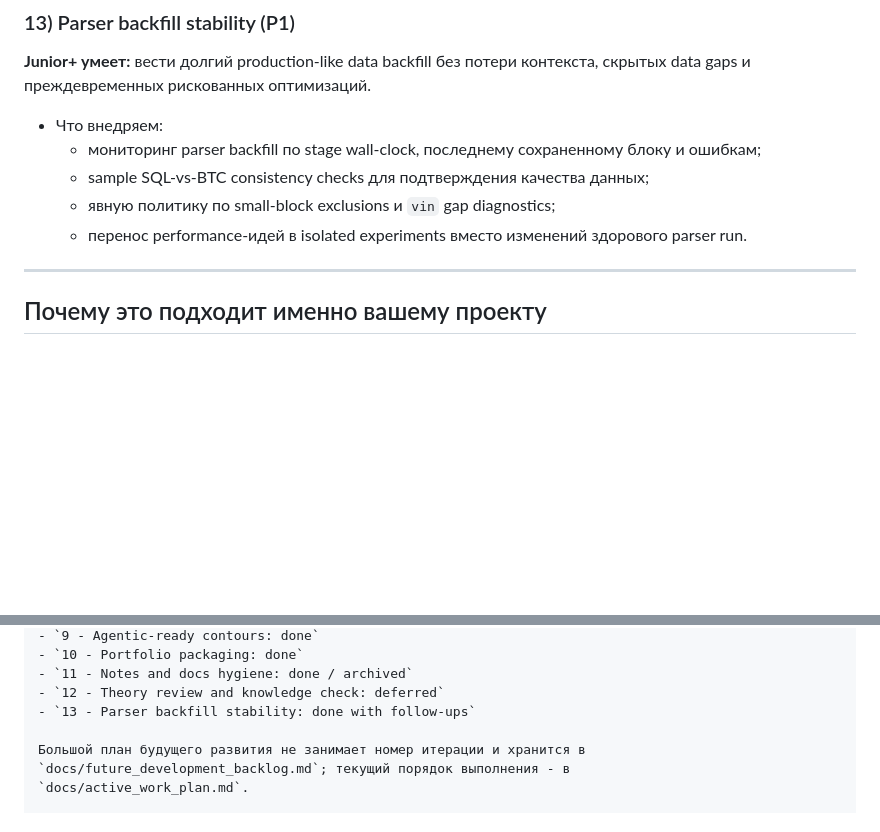
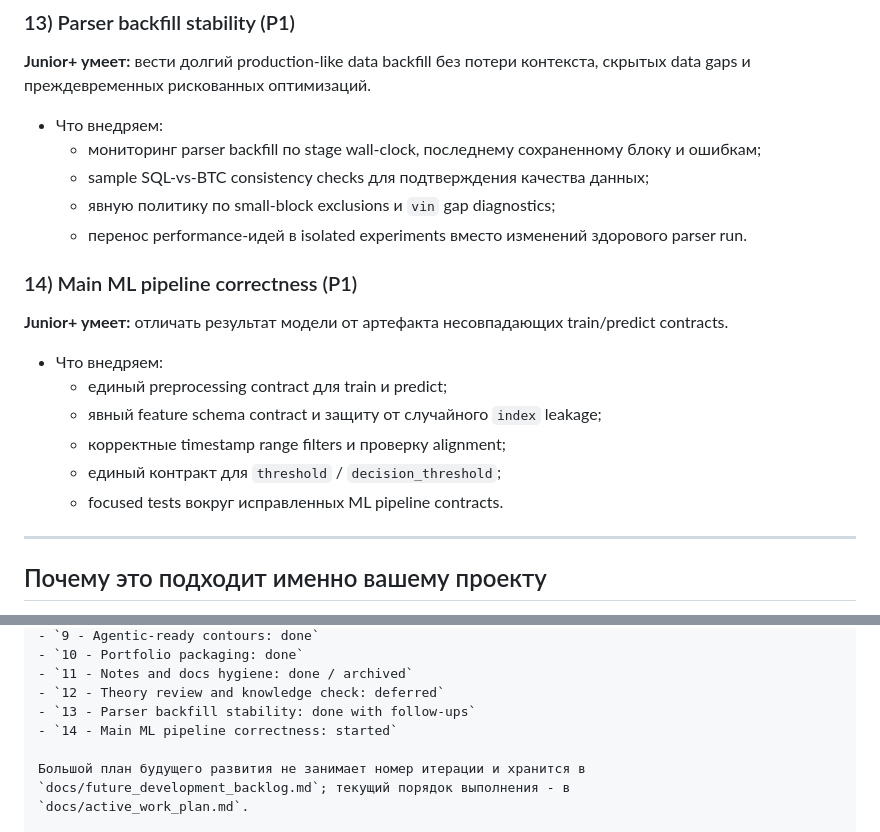
Before and after one commit to RenatZahar/trade_app, a Markdown page: docs/junior_plus_program.md, 2 parts joined by grey strips. Rendered like a GitHub page; blank space fills up the shorter version.

Commit message:
Start main pipeline correctness iteration

```diff
--- a/docs/junior_plus_program.md
+++ b/docs/junior_plus_program.md
@@ -176,6 +176,16 @@
   - явную политику по small-block exclusions и `vin` gap diagnostics;
   - перенос performance-идей в isolated experiments вместо изменений здорового parser run.
 
+### 14) Main ML pipeline correctness (P1)
+**Junior+ умеет:** отличать результат модели от артефакта несовпадающих train/predict contracts.
+
+- Что внедряем:
+  - единый preprocessing contract для train и predict;
+  - явный feature schema contract и защиту от случайного `index` leakage;
+  - корректные timestamp range filters и проверку alignment;
+  - единый контракт для `threshold` / `decision_threshold`;
+  - focused tests вокруг исправленных ML pipeline contracts.
+
 
 ---
 
@@ -317,6 +327,7 @@
 - `11 - Notes and docs hygiene: done / archived`
 - `12 - Theory review and knowledge check: deferred`
 - `13 - Parser backfill stability: done with follow-ups`
+- `14 - Main ML pipeline correctness: started`
 
 Большой план будущего развития не занимает номер итерации и хранится в
 `docs/future_development_backlog.md`; текущий порядок выполнения - в
```
Also changed, not shown: docs/active_work_plan.md (+4 -1 lines), docs/iterations/iteration_14.md (added, +159 -0 lines).
